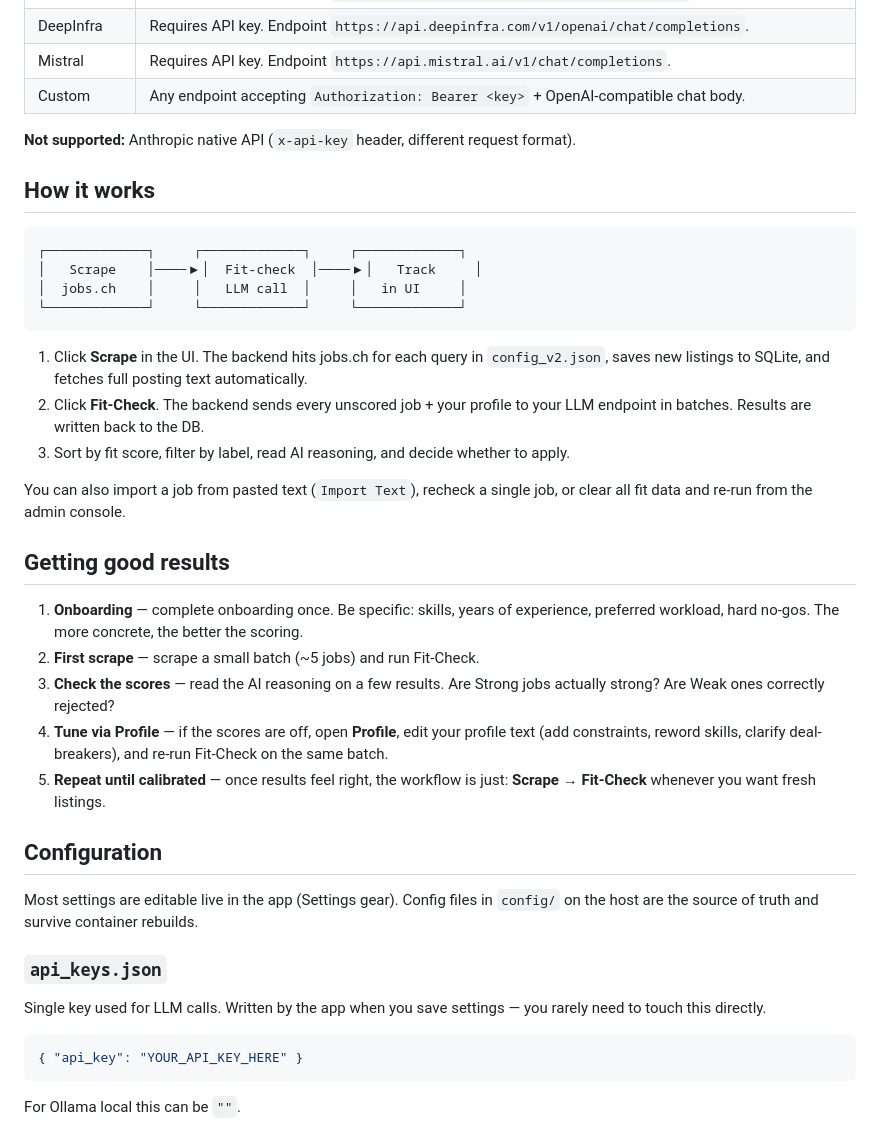
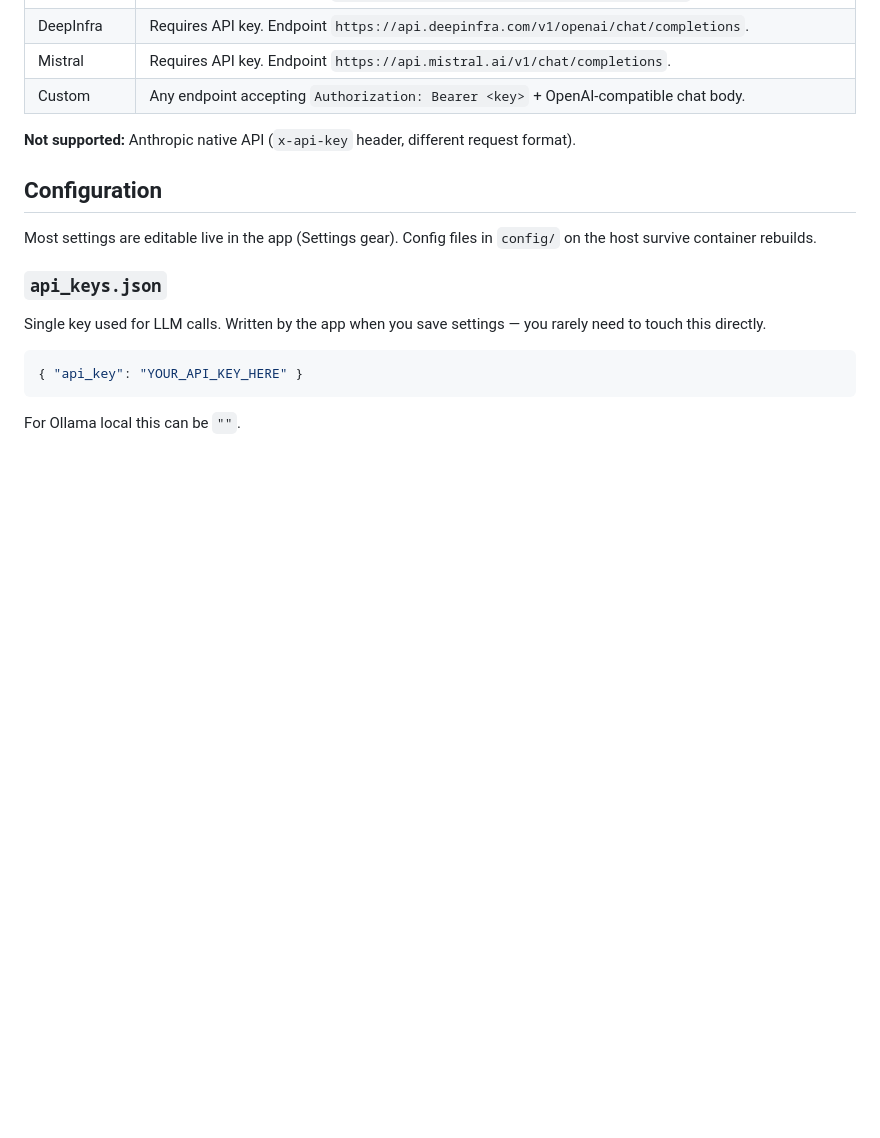
Before and after one commit to Meisdy/Job-App, a Markdown page: README.md, the part around one of its changes. Rendered like a GitHub page; blank space fills up the shorter version.

````diff
--- a/README.md
+++ b/README.md
@@ -48,32 +67,9 @@ Provider, endpoint, model, and API key are all configured inside the app — ope
 
 **Not supported:** Anthropic native API (`x-api-key` header, different request format).
 
-## How it works
-
-```
-┌─────────────┐     ┌─────────────┐     ┌─────────────┐
-│   Scrape    │────▶│  Fit-check  │────▶│   Track     │
-│  jobs.ch    │     │   LLM call  │     │   in UI     │
-└─────────────┘     └─────────────┘     └─────────────┘
-```
-
-1. Click **Scrape** in the UI. The backend hits jobs.ch for each query in `config_v2.json`, saves new listings to SQLite, and fetches full posting text automatically.
-2. Click **Fit-Check**. The backend sends every unscored job + your profile to your LLM endpoint in batches. Results are written back to the DB.
-3. Sort by fit score, filter by label, read AI reasoning, and decide whether to apply.
-
-You can also import a job from pasted text (`Import Text`), recheck a single job, or clear all fit data and re-run from the admin console.
-
-## Getting good results
-
-1. **Onboarding** — complete onboarding once. Be specific: skills, years of experience, preferred workload, hard no-gos. The more concrete, the better the scoring.
-2. **First scrape** — scrape a small batch (~5 jobs) and run Fit-Check.
-3. **Check the scores** — read the AI reasoning on a few results. Are Strong jobs actually strong? Are Weak ones correctly rejected?
-4. **Tune via Profile** — if the scores are off, open **Profile**, edit your profile text (add constraints, reword skills, clarify deal-breakers), and re-run Fit-Check on the same batch.
-5. **Repeat until calibrated** — once results feel right, the workflow is just: **Scrape → Fit-Check** whenever you want fresh listings.
-
 ## Configuration
 
-Most settings are editable live in the app (Settings gear). Config files in `config/` on the host are the source of truth and survive container rebuilds.
+Most settings are editable live in the app (Settings gear). Config files in `config/` on the host survive container rebuilds.
 
 ### `api_keys.json`
 
````
Also changed, not shown: other parts of README.md (+31 -44 lines).
